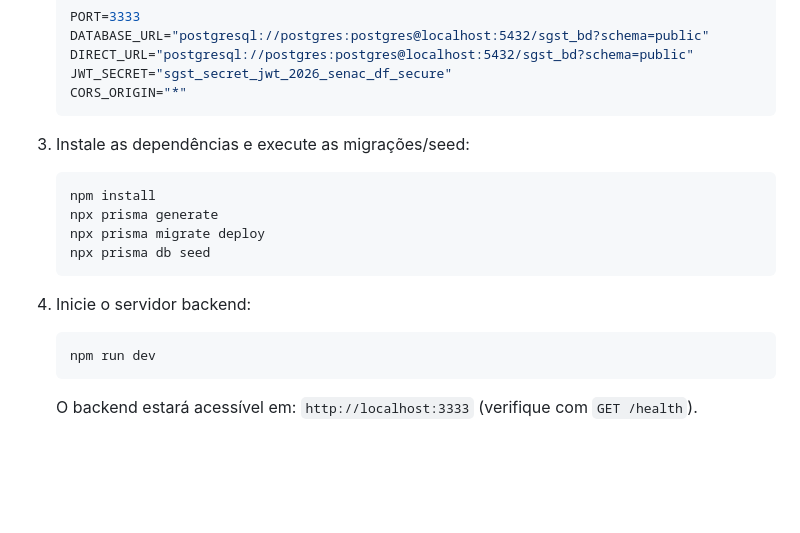
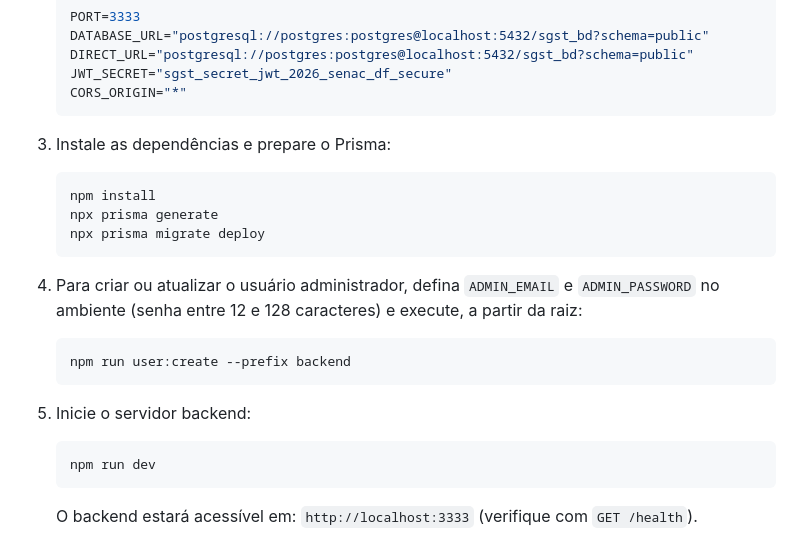
Before and after one commit to SpellmanKing/mapa-sala, a Markdown page: README.md, the part around the change. GitHub-like rendering; blank space fills up the shorter version.

Commit message:
docs: documentar preparação do Prisma e criação do admin

````diff
--- a/README.md
+++ b/README.md
@@ -239,15 +239,19 @@ O container `mapa-sala-postgres` subirá expondo a porta `5432` com as seguintes
    CORS_ORIGIN="*"
    ```
 
-3. Instale as dependências e execute as migrações/seed:
+3. Instale as dependências e prepare o Prisma:
    ```bash
    npm install
    npx prisma generate
    npx prisma migrate deploy
-   npx prisma db seed
    ```
 
-4. Inicie o servidor backend:
+4. Para criar ou atualizar o usuário administrador, defina `ADMIN_EMAIL` e `ADMIN_PASSWORD` no ambiente (senha entre 12 e 128 caracteres) e execute, a partir da raiz:
+   ```bash
+   npm run user:create --prefix backend
+   ```
+
+5. Inicie o servidor backend:
    ```bash
    npm run dev
    ```
````
